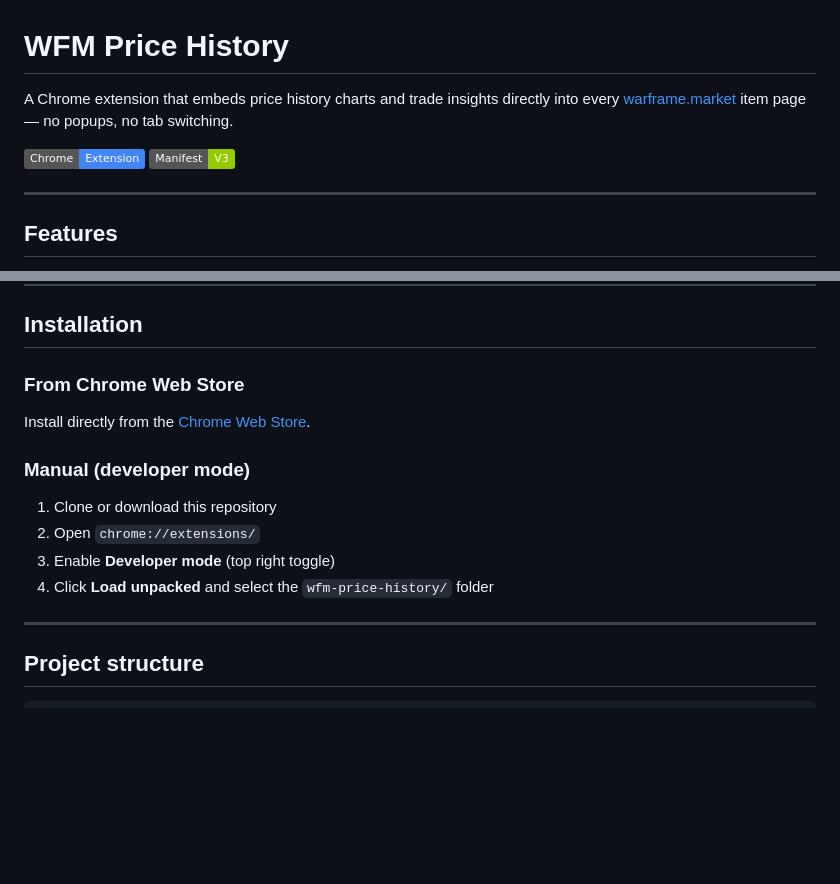
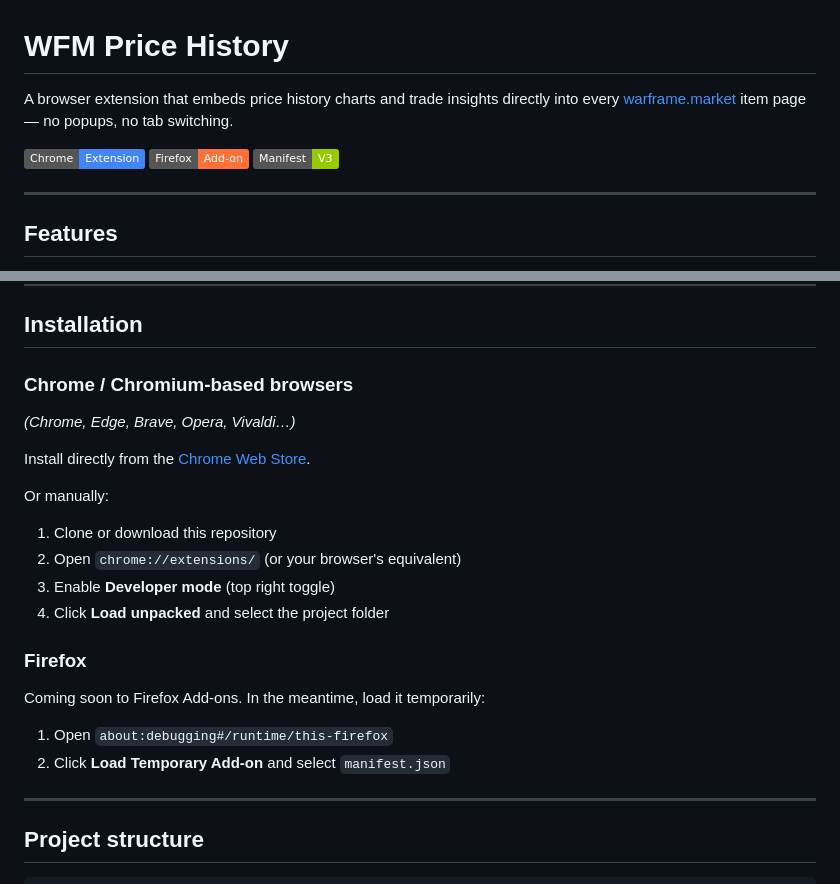
Before and after one commit to FireZenk/WFMTacker, a Markdown page: README.md, 2 parts joined by grey strips. GitHub-like rendering; badges without logos; blank space fills up the shorter version.

Commit message:
docs: mention Chromium-based browsers and Firefox in README

```diff
--- a/README.md
+++ b/README.md
@@ -1,8 +1,9 @@
 # WFM Price History
 
-A Chrome extension that embeds price history charts and trade insights directly into every [warframe.market](https://warframe.market) item page — no popups, no tab switching.
+A browser extension that embeds price history charts and trade insights directly into every [warframe.market](https://warframe.market) item page — no popups, no tab switching.
 
 ![Chrome Web Store](https://img.shields.io/badge/Chrome-Extension-4285F4?logo=googlechrome&logoColor=white)
+![Firefox Add-ons](https://img.shields.io/badge/Firefox-Add--on-FF7139?logo=firefox&logoColor=white)
 ![Manifest V3](https://img.shields.io/badge/Manifest-V3-green)
 
 ---
@@ -25,15 +26,22 @@ A Chrome extension that embeds price history charts and trade insights directly
 
 ## Installation
 
-### From Chrome Web Store
+### Chrome / Chromium-based browsers
+*(Chrome, Edge, Brave, Opera, Vivaldi…)*
 
 Install directly from the [Chrome Web Store](https://chromewebstore.google.com/detail/wfm-price-history/aejobloolfcoipjfbhflgnamhlnmhnlb).
 
-### Manual (developer mode)
+Or manually:
 1. Clone or download this repository
-2. Open `chrome://extensions/`
+2. Open `chrome://extensions/` (or your browser's equivalent)
 3. Enable **Developer mode** (top right toggle)
-4. Click **Load unpacked** and select the `wfm-price-history/` folder
+4. Click **Load unpacked** and select the project folder
+
+### Firefox
+
+Coming soon to Firefox Add-ons. In the meantime, load it temporarily:
+1. Open `about:debugging#/runtime/this-firefox`
+2. Click **Load Temporary Add-on** and select `manifest.json`
 
 ---
 
```
